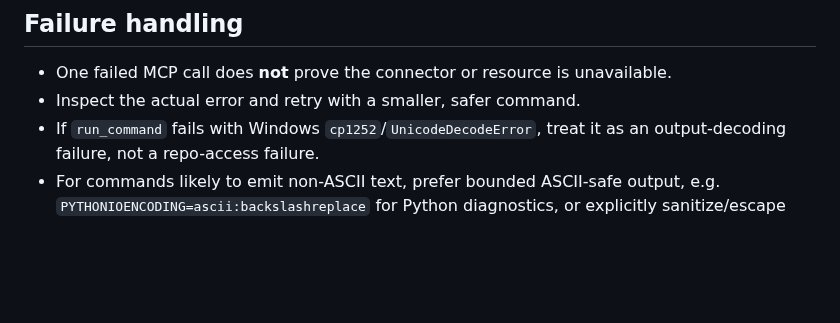
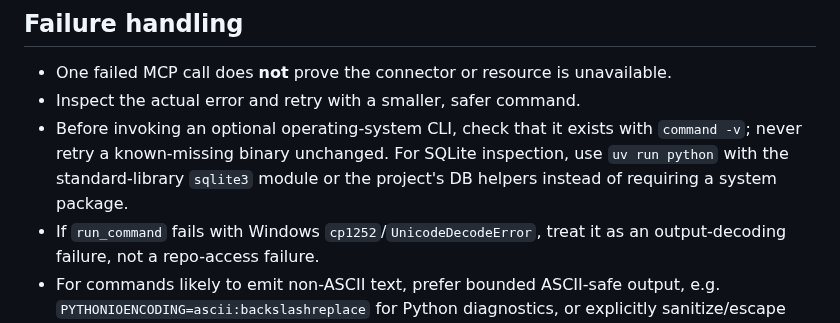
Before and after one commit to robvoto/job-hunter-agent, a Markdown page: .skills/mcp-tooling/SKILL.md, the part around the change. Drawn GitHub-style; blank space fills up the shorter version.

Commit message:
Document portable SQLite diagnostics

```diff
--- a/.skills/mcp-tooling/SKILL.md
+++ b/.skills/mcp-tooling/SKILL.md
@@ -17,6 +17,7 @@ Use for project filesystem/tool access and whenever MCP execution is unreliable.
 ## Failure handling
 - One failed MCP call does **not** prove the connector or resource is unavailable.
 - Inspect the actual error and retry with a smaller, safer command.
+- Before invoking an optional operating-system CLI, check that it exists with `command -v`; never retry a known-missing binary unchanged. For SQLite inspection, use `uv run python` with the standard-library `sqlite3` module or the project's DB helpers instead of requiring a system package.
 - If `run_command` fails with Windows `cp1252`/`UnicodeDecodeError`, treat it as an output-decoding failure, not a repo-access failure.
 - For commands likely to emit non-ASCII text, prefer bounded ASCII-safe output, e.g. `PYTHONIOENCODING=ascii:backslashreplace` for Python diagnostics, or explicitly sanitize/escape output before returning it.
 - Avoid broad `grep` over binary caches or huge generated files. Exclude `__pycache__`, binary files, generated workspace HTML, and other noisy paths unless they are the target.
```
